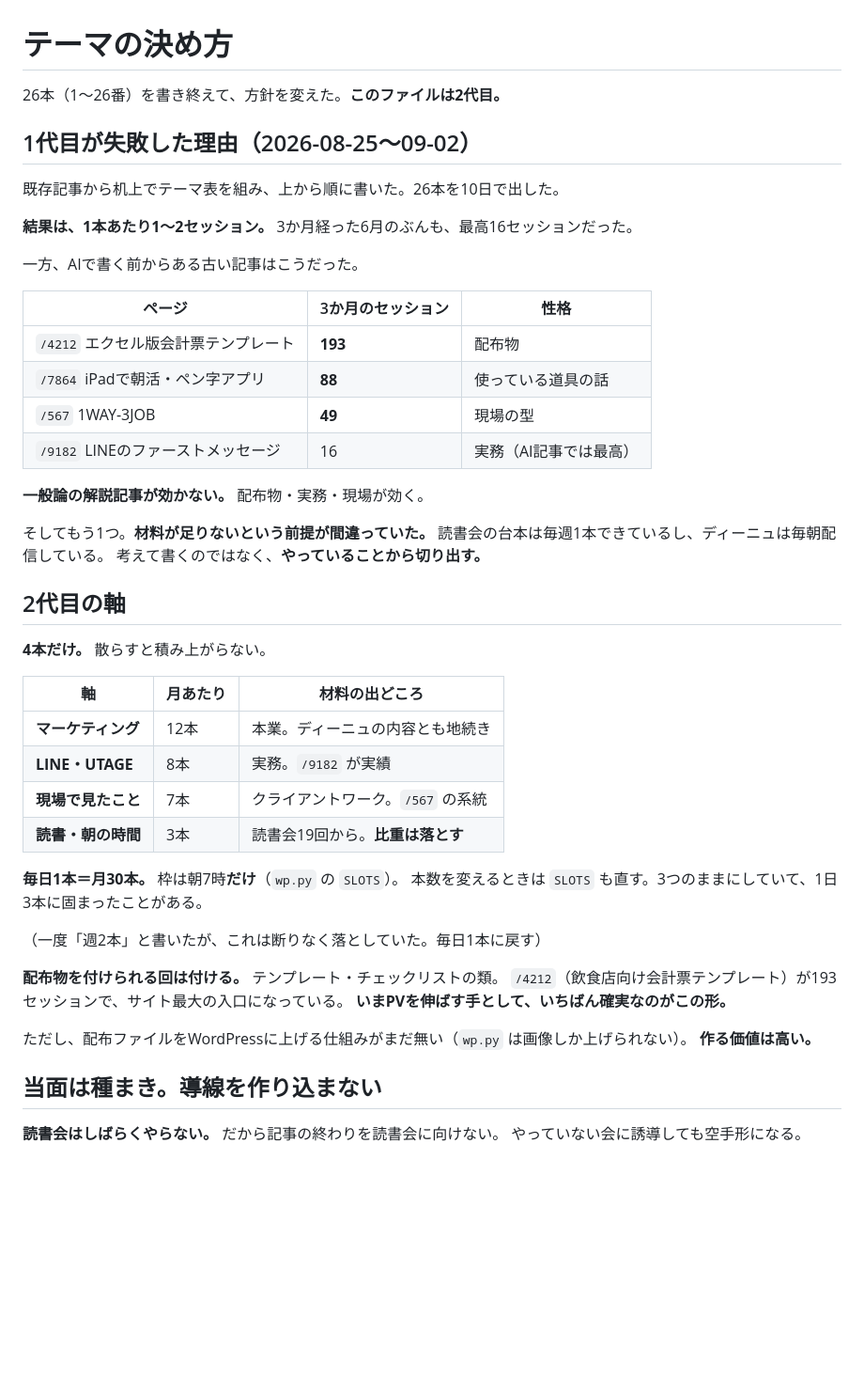
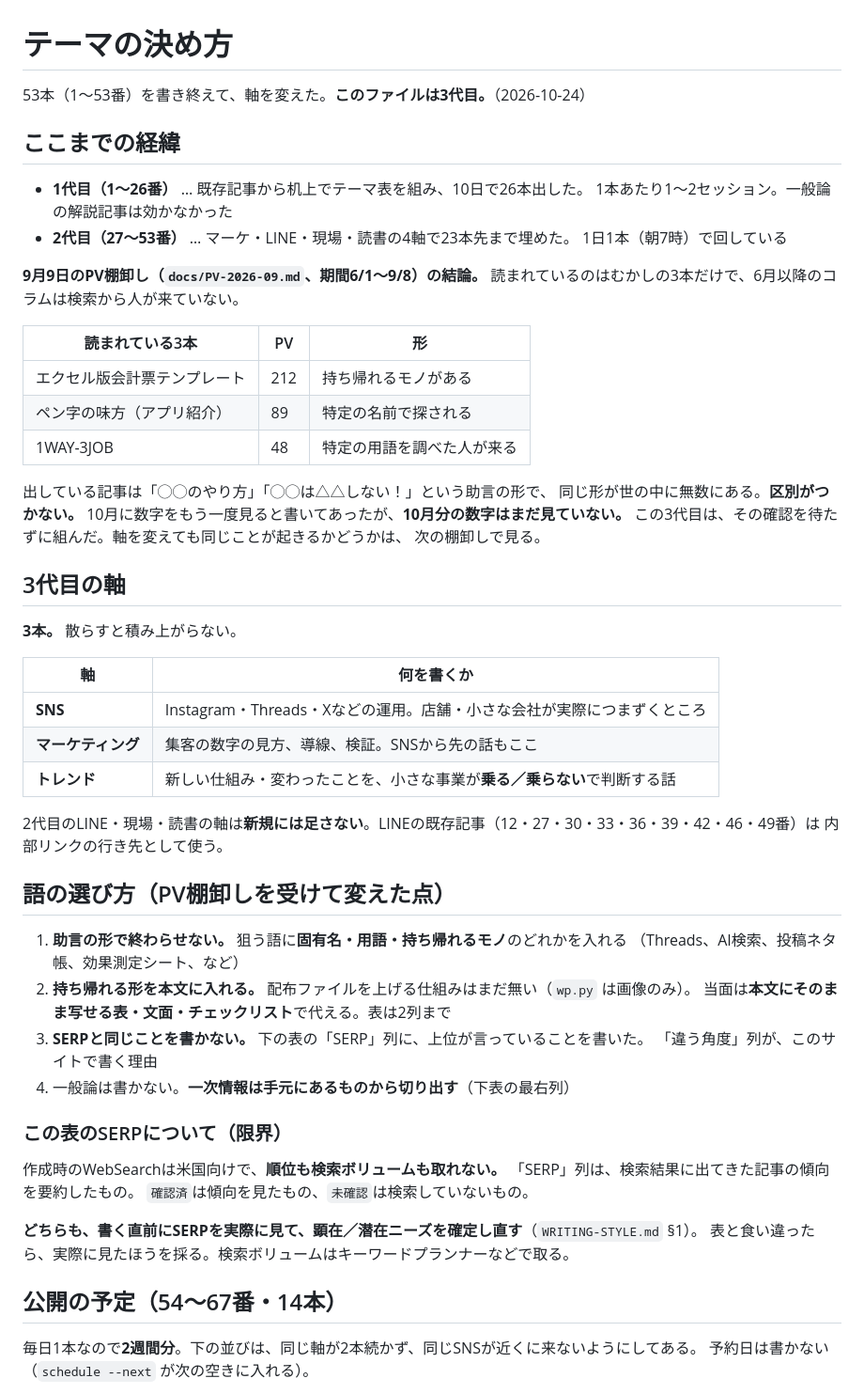
Before and after one commit to gouterworks/gouter, a Markdown page: docs/THEME-BACKLOG.md, the part around one of its changes. Shown at 94% size. Rendered like a GitHub page; blank space fills up the shorter version.

```diff
--- a/docs/THEME-BACKLOG.md
+++ b/docs/THEME-BACKLOG.md
@@ -1,53 +1,63 @@
 # テーマの決め方
 
-26本（1〜26番）を書き終えて、方針を変えた。**このファイルは2代目。**
+53本（1〜53番）を書き終えて、軸を変えた。**このファイルは3代目。**（2026-10-24）
 
-## 1代目が失敗した理由（2026-08-25〜09-02）
+## ここまでの経緯
 
-既存記事から机上でテーマ表を組み、上から順に書いた。26本を10日で出した。
+- **1代目（1〜26番）** … 既存記事から机上でテーマ表を組み、10日で26本出した。
+  1本あたり1〜2セッション。一般論の解説記事は効かなかった
+- **2代目（27〜53番）** … マーケ・LINE・現場・読書の4軸で23本先まで埋めた。
+  1日1本（朝7時）で回している
 
-**結果は、1本あたり1〜2セッション。** 3か月経った6月のぶんも、最高16セッションだった。
+**9月9日のPV棚卸し（`docs/PV-2026-09.md`、期間6/1〜9/8）の結論。**
+読まれているのはむかしの3本だけで、6月以降のコラムは検索から人が来ていない。
 
-一方、AIで書く前からある古い記事はこうだった。
+| 読まれている3本 | PV | 形 |
+|---|---|---|
+| エクセル版会計票テンプレート | 212 | 持ち帰れるモノがある |
+| ペン字の味方（アプリ紹介） | 89 | 特定の名前で探される |
+| 1WAY-3JOB | 48 | 特定の用語を調べた人が来る |
 
-| ページ | 3か月のセッション | 性格 |
-|---|---|---|
-| `/4212` エクセル版会計票テンプレート | **193** | 配布物 |
-| `/7864` iPadで朝活・ペン字アプリ | **88** | 使っている道具の話 |
-| `/567` 1WAY-3JOB | **49** | 現場の型 |
-| `/9182` LINEのファーストメッセージ | 16 | 実務（AI記事では最高） |
+出している記事は「◯◯のやり方」「◯◯は△△しない！」という助言の形で、
+同じ形が世の中に無数にある。**区別がつかない。**
+10月に数字をもう一度見ると書いてあったが、**10月分の数字はまだ見ていない。**
+この3代目は、その確認を待たずに組んだ。軸を変えても同じことが起きるかどうかは、
+次の棚卸しで見る。
 
-**一般論の解説記事が効かない。** 配布物・実務・現場が効く。
+## 3代目の軸
 
-そしてもう1つ。**材料が足りないという前提が間違っていた。**
-読書会の台本は毎週1本できているし、ディーニュは毎朝配信している。
-考えて書くのではなく、**やっていることから切り出す。**
+**3本。** 散らすと積み上がらない。
 
-## 2代目の軸
+| 軸 | 何を書くか |
+|---|---|
+| **SNS** | Instagram・Threads・Xなどの運用。店舗・小さな会社が実際につまずくところ |
+| **マーケティング** | 集客の数字の見方、導線、検証。SNSから先の話もここ |
+| **トレンド** | 新しい仕組み・変わったことを、小さな事業が**乗る／乗らない**で判断する話 |
 
-**4本だけ。** 散らすと積み上がらない。
+2代目のLINE・現場・読書の軸は**新規には足さない**。LINEの既存記事（12・27・30・33・36・39・42・46・49番）は
+内部リンクの行き先として使う。
 
-| 軸 | 月あたり | 材料の出どころ |
-|---|---|---|
-| **マーケティング** | 12本 | 本業。ディーニュの内容とも地続き |
-| **LINE・UTAGE** | 8本 | 実務。`/9182` が実績 |
-| **現場で見たこと** | 7本 | クライアントワーク。`/567` の系統 |
-| **読書・朝の時間** | 3本 | 読書会19回から。**比重は落とす** |
+## 語の選び方（PV棚卸しを受けて変えた点）
 
-**毎日1本＝月30本。** 枠は朝7時**だけ**（`wp.py` の `SLOTS`）。
-本数を変えるときは `SLOTS` も直す。3つのままにしていて、1日3本に固まったことがある。
+1. **助言の形で終わらせない。** 狙う語に**固有名・用語・持ち帰れるモノ**のどれかを入れる
+   （Threads、AI検索、投稿ネタ帳、効果測定シート、など）
+2. **持ち帰れる形を本文に入れる。** 配布ファイルを上げる仕組みはまだ無い（`wp.py` は画像のみ）。
+   当面は**本文にそのまま写せる表・文面・チェックリスト**で代える。表は2列まで
+3. **SERPと同じことを書かない。** 下の表の「SERP」列に、上位が言っていることを書いた。
+   「違う角度」列が、このサイトで書く理由
+4. 一般論は書かない。**一次情報は手元にあるものから切り出す**（下表の最右列）
 
-（一度「週2本」と書いたが、これは断りなく落としていた。毎日1本に戻す）
+### この表のSERPについて（限界）
 
-**配布物を付けられる回は付ける。** テンプレート・チェックリストの類。
-`/4212`（飲食店向け会計票テンプレート）が193セッションで、サイト最大の入口になっている。
-**いまPVを伸ばす手として、いちばん確実なのがこの形。**
+作成時のWebSearchは米国向けで、**順位も検索ボリュームも取れない。**
+「SERP」列は、検索結果に出てきた記事の傾向を要約したもの。
+`確認済`は傾向を見たもの、`未確認`は検索していないもの。
 
-ただし、配布ファイルをWordPressに上げる仕組みがまだ無い（`wp.py` は画像しか上げられない）。
-**作る価値は高い。**
+**どちらも、書く直前にSERPを実際に見て、顕在／潜在ニーズを確定し直す**（`WRITING-STYLE.md` §1）。
+表と食い違ったら、実際に見たほうを採る。検索ボリュームはキーワードプランナーなどで取る。
 
-## 当面は種まき。導線を作り込まない
+## 公開の予定（54〜67番・14本）
 
-**読書会はしばらくやらない。** だから記事の終わりを読書会に向けない。
-やっていない会に誘導しても空手形になる。
+毎日1本なので**2週間分**。下の並びは、同じ軸が2本続かず、同じSNSが近くに来ないようにしてある。
+予約日は書かない（`schedule --next` が次の空きに入れる）。
 
```
Also changed, not shown: other parts of docs/THEME-BACKLOG.md (+43 -55 lines).
